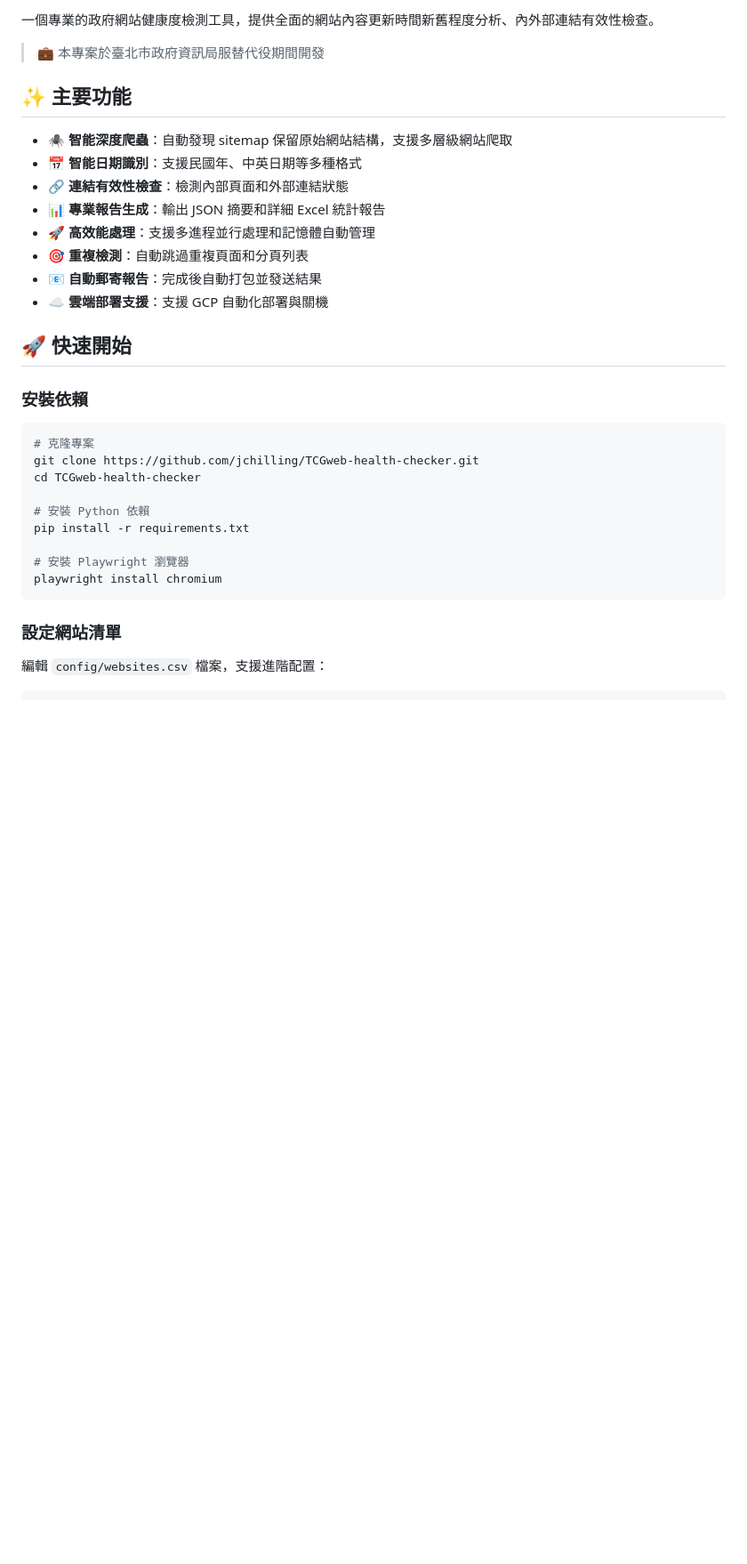
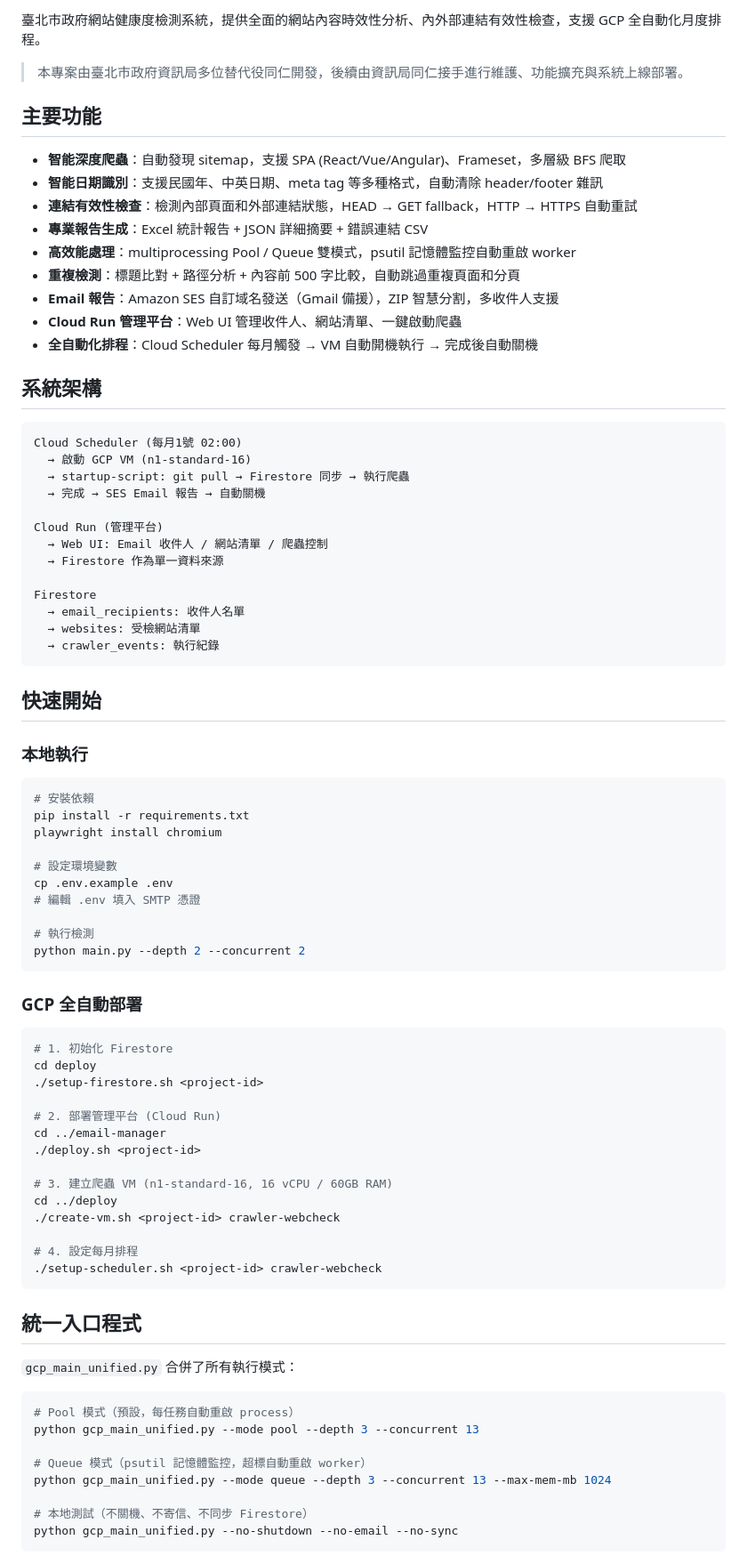
Before and after one commit to taipei-doit/TCGweb-health-checker, a Markdown page: README.md, the part around one of its changes. Shown at 89% size. Drawn GitHub-style; blank space fills up the shorter version.

Commit message:
docs: update README with detailed management UI docs and project credits
Co-Authored-By: Claude Opus 4.6 (1M context) <noreply@anthropic.com>

````diff
--- a/README.md
+++ b/README.md
@@ -4,35 +6,86 @@
 
-一個專業的政府網站健康度檢測工具，提供全面的網站內容更新時間新舊程度分析、內外部連結有效性檢查。
+臺北市政府網站健康度檢測系統，提供全面的網站內容時效性分析、內外部連結有效性檢查，支援 GCP 全自動化月度排程。
 
-> 💼 本專案於臺北市政府資訊局服替代役期間開發
+> 本專案由臺北市政府資訊局多位替代役同仁開發，後續由資訊局同仁接手進行維護、功能擴充與系統上線部署。
 
-## ✨ 主要功能
+## 主要功能
 
-- 🕷️ **智能深度爬蟲**：自動發現 sitemap 保留原始網站結構，支援多層級網站爬取
-- 📅 **智能日期識別**：支援民國年、中英日期等多種格式
-- 🔗 **連結有效性檢查**：檢測內部頁面和外部連結狀態
-- 📊 **專業報告生成**：輸出 JSON 摘要和詳細 Excel 統計報告
-- 🚀 **高效能處理**：支援多進程並行處理和記憶體自動管理
-- 🎯 **重複檢測**：自動跳過重複頁面和分頁列表
-- 📧 **自動郵寄報告**：完成後自動打包並發送結果
-- ☁️ **雲端部署支援**：支援 GCP 自動化部署與關機
+- **智能深度爬蟲**：自動發現 sitemap，支援 SPA (React/Vue/Angular)、Frameset，多層級 BFS 爬取
+- **智能日期識別**：支援民國年、中英日期、meta tag 等多種格式，自動清除 header/footer 雜訊
+- **連結有效性檢查**：檢測內部頁面和外部連結狀態，HEAD → GET fallback，HTTP → HTTPS 自動重試
+- **專業報告生成**：Excel 統計報告 + JSON 詳細摘要 + 錯誤連結 CSV
+- **高效能處理**：multiprocessing Pool / Queue 雙模式，psutil 記憶體監控自動重啟 worker
+- **重複檢測**：標題比對 + 路徑分析 + 內容前 500 字比較，自動跳過重複頁面和分頁
+- **Email 報告**：Amazon SES 自訂域名發送（Gmail 備援），ZIP 智慧分割，多收件人支援
+- **Cloud Run 管理平台**：Web UI 管理收件人、網站清單、一鍵啟動爬蟲
+- **全自動化排程**：Cloud Scheduler 每月觸發 → VM 自動開機執行 → 完成後自動關機
 
-## 🚀 快速開始
+## 系統架構
 
-### 安裝依賴
+```
+Cloud Scheduler (每月1號 02:00)
+  → 啟動 GCP VM (n1-standard-16)
+  → startup-script: git pull → Firestore 同步 → 執行爬蟲
+  → 完成 → SES Email 報告 → 自動關機
+
+Cloud Run (管理平台)
+  → Web UI: Email 收件人 / 網站清單 / 爬蟲控制
+  → Firestore 作為單一資料來源
+
+Firestore
+  → email_recipients: 收件人名單
+  → websites: 受檢網站清單
+  → crawler_events: 執行紀錄
+```
+
+## 快速開始
+
+### 本地執行
 
 ```bash
-# 克隆專案
-git clone https://github.com/jchilling/TCGweb-health-checker.git
-cd TCGweb-health-checker
+# 安裝依賴
+pip install -r requirements.txt
+playwright install chromium
 
-# 安裝 Python 依賴
-pip install -r requirements.txt
+# 設定環境變數
+cp .env.example .env
+# 編輯 .env 填入 SMTP 憑證
 
-# 安裝 Playwright 瀏覽器
-playwright install chromium
+# 執行檢測
+python main.py --depth 2 --concurrent 2
 ```
 
-### 設定網站清單
+### GCP 全自動部署
 
-編輯 `config/websites.csv` 檔案，支援進階配置：
+```bash
+# 1. 初始化 Firestore
+cd deploy
+./setup-firestore.sh <project-id>
+
+# 2. 部署管理平台 (Cloud Run)
+cd ../email-manager
+./deploy.sh <project-id>
+
+# 3. 建立爬蟲 VM (n1-standard-16, 16 vCPU / 60GB RAM)
+cd ../deploy
+./create-vm.sh <project-id> crawler-webcheck
+
+# 4. 設定每月排程
+./setup-scheduler.sh <project-id> crawler-webcheck
+```
+
+## 統一入口程式
+
+`gcp_main_unified.py` 合併了所有執行模式：
+
+```bash
+# Pool 模式（預設，每任務自動重啟 process）
+python gcp_main_unified.py --mode pool --depth 3 --concurrent 13
+
+# Queue 模式（psutil 記憶體監控，超標自動重啟 worker）
+python gcp_main_unified.py --mode queue --depth 3 --concurrent 13 --max-mem-mb 1024
+
+# 本地測試（不關機、不寄信、不同步 Firestore）
+python gcp_main_unified.py --no-shutdown --no-email --no-sync
+```
+
````
Also changed, not shown: other parts of README.md (+123 -129 lines).
